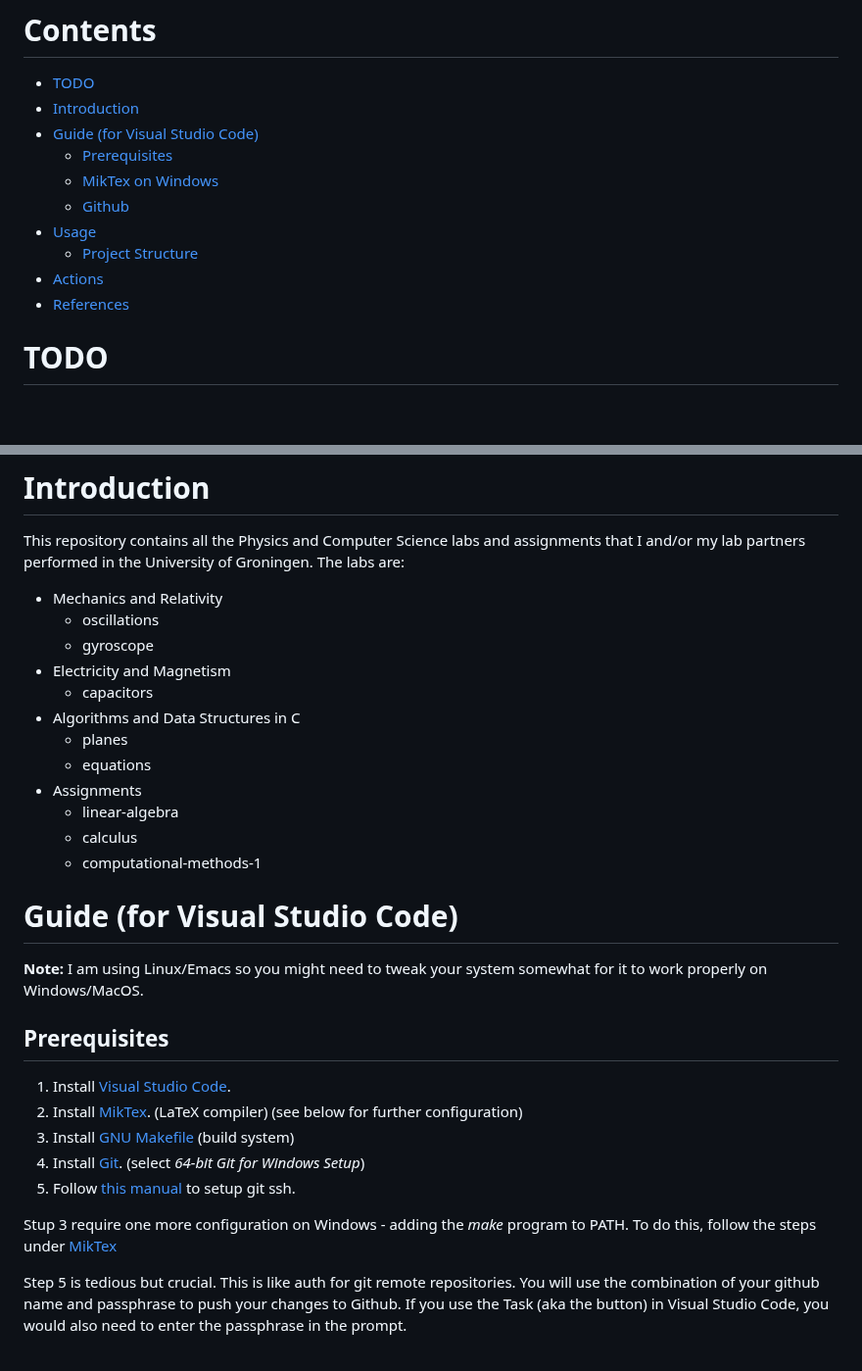
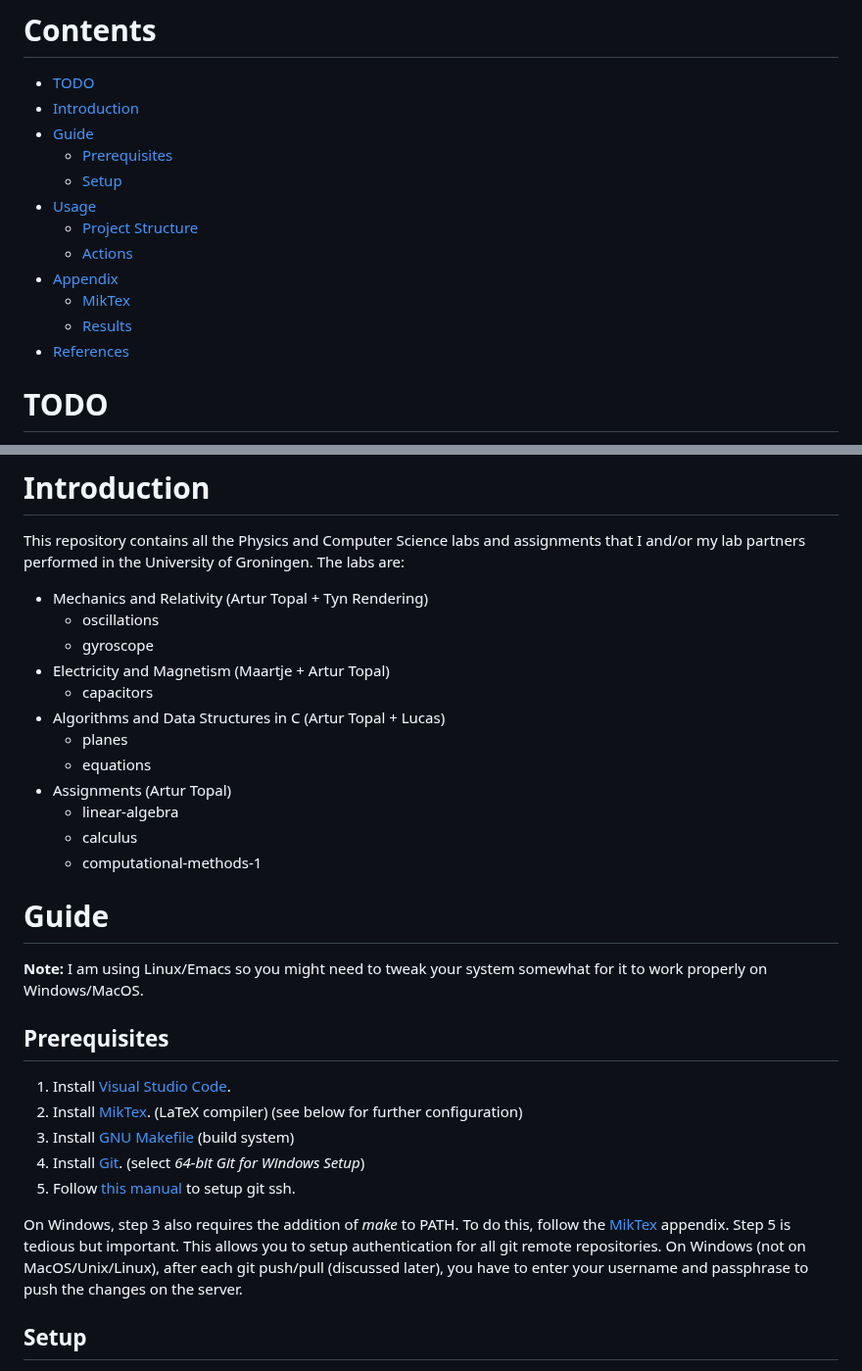
Before and after one commit to euwaka/labs, a Markdown page: README.md, 2 parts joined by grey strips. Shown at 98% size. GitHub-like rendering; blank space fills up the shorter version.

```diff
--- a/README.md
+++ b/README.md
@@ -2,13 +2,15 @@
 
 - [TODO](#todo)
 - [Introduction](#introduction)
-- [Guide (for Visual Studio Code)](#guide-for-visual-studio-code)
+- [Guide](#guide)
   - [Prerequisites](#prerequisites)
-  - [MikTex on Windows](#miktex-on-windows)
-  - [Github](#github)
+  - [Setup](#setup)
 - [Usage](#usage)
   - [Project Structure](#project-structure)
-- [Actions](#actions-under-task-explorer)
+  - [Actions](#actions)
+- [Appendix](#appendix)
+  - [MikTex](#miktex)
+  - [Results](#results)
 - [References](#references)
 
 # TODO
@@ -22,20 +24,20 @@
 # Introduction
 
 This repository contains all the Physics and Computer Science labs and assignments that I and/or my lab partners performed in the University of Groningen. The labs are:
-* Mechanics and Relativity
+* Mechanics and Relativity (Artur Topal + Tyn Rendering)
     * oscillations
     * gyroscope
-* Electricity and Magnetism
+* Electricity and Magnetism (Maartje + Artur Topal)
     * capacitors
-* Algorithms and Data Structures in C
+* Algorithms and Data Structures in C (Artur Topal + Lucas)
     * planes
 	* equations
-* Assignments
+* Assignments (Artur Topal)
     * linear-algebra
 	* calculus
 	* computational-methods-1
 
-# Guide (for Visual Studio Code)
+# Guide
 
 **Note:** I am using Linux/Emacs so you might need to tweak your system somewhat for it to work properly on Windows/MacOS.
 
@@ -46,7 +48,7 @@ This repository contains all the Physics and Computer Science labs and assignmen
 4. Install [Git](https://git-scm.com/downloads/win). (select *64-bit Git for Windows Setup*)
 5. Follow [this manual](https://docs.github.com/en/authentication/connecting-to-github-with-ssh/generating-a-new-ssh-key-and-adding-it-to-the-ssh-agent?platform=windows) to setup git ssh.
 
-Stup 3 require one more configuration on Windows - adding the *make* program to PATH. To do this, follow the steps under [MikTex](#miktex-on-windows)
+On Windows, step 3 also requires the addition of *make* to PATH. To do this, follow the [MikTex](#miktex) appendix. Step 5 is tedious but important. This allows you to setup authentication for all git remote repositories. On Windows (not on MacOS/Unix/Linux), after each git push/pull (discussed later), you have to enter your username and passphrase to push the changes on the server.
 
-Step 5 is tedious but crucial. This is like auth for git remote repositories. You will use the combination of your github name and passphrase to push your changes to Github. If you use the Task (aka the button) in Visual Studio Code, you would also need to enter the passphrase in the prompt.
+## Setup
 
```
Also changed, not shown: other parts of README.md (+54 -36 lines).
